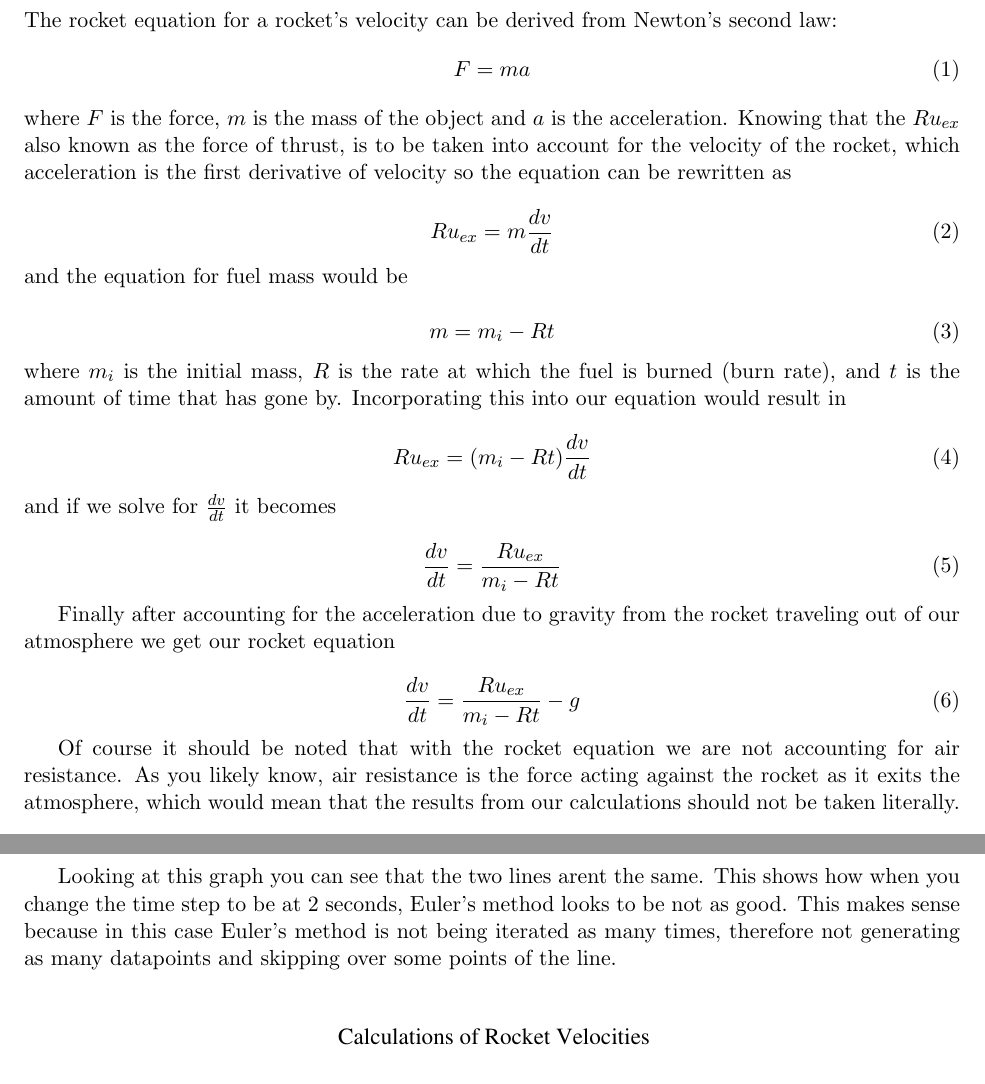
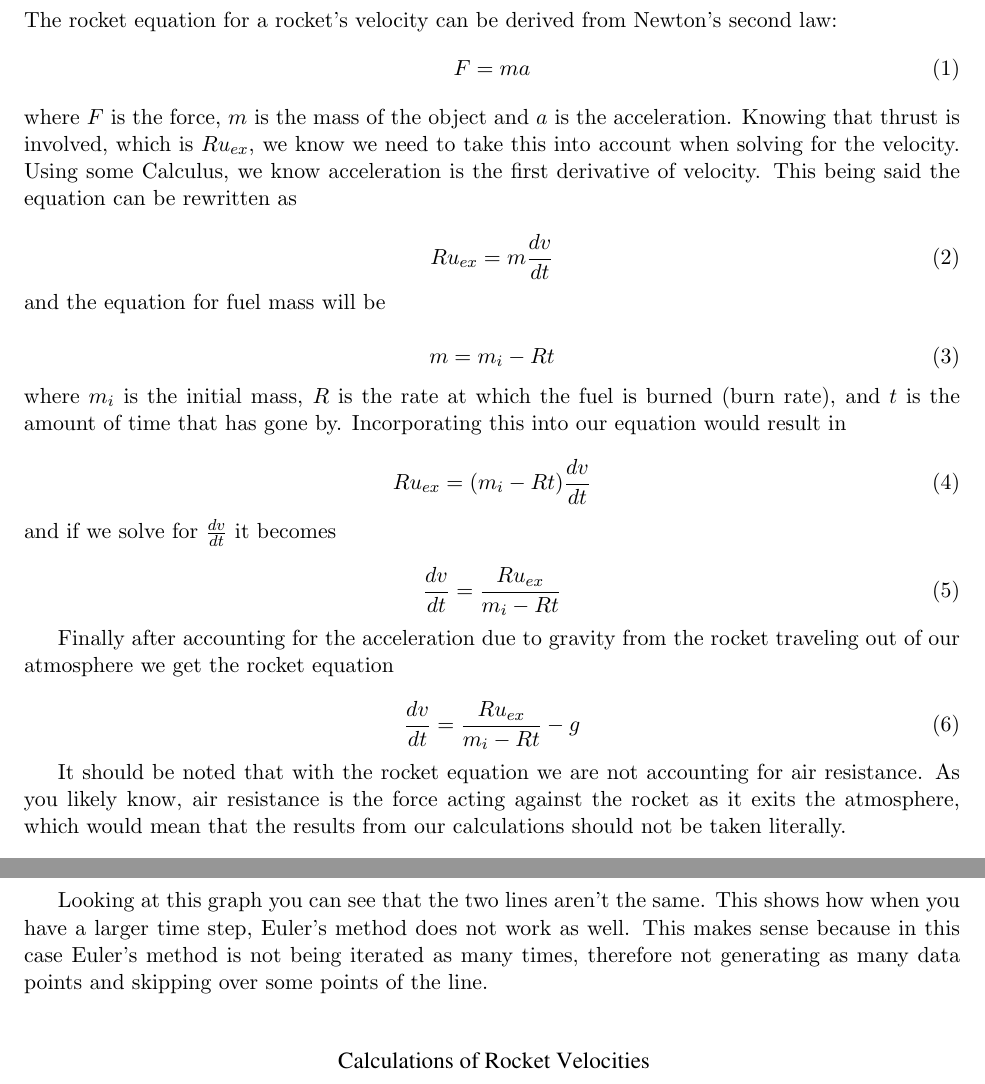
Before and after one commit to corpandrew/RocketPropulsion, a LaTeX document (Final Project/FinalPaper.tex): two parts of pages 3 and 6 of 9, joined at a grey line, cut so that both start at the same text. Compiled offline with pdfLaTeX.

Commit message:
Modifications Done

```diff
--- a/Final Project/FinalPaper.tex
+++ b/Final Project/FinalPaper.tex
@@ -55,13 +60,14 @@ The rocket equation for a rocket's velocity can be derived from Newton's second
 \begin{equation}
 F = ma
 \end{equation}
-where $F$ is the force, $m$ is the mass of the object and $a$ is the acceleration. Knowing that the $Ru_{ex}$ also known as the force of thrust, is to be taken into account for the velocity of the rocket, which acceleration is the first derivative of velocity so the equation can be rewritten as
+where $F$ is the force, $m$ is the mass of the object and $a$ is the acceleration.
+Knowing that thrust is involved, which is $Ru_{ex}$, we know we need to take this into account when solving for the velocity. Using some Calculus, we know acceleration is the first derivative of velocity. This being said the equation can be rewritten as
 
 \begin{equation}
 Ru_{ex} = m \frac{dv}{dt}
 \end{equation}
 
-\noindent and the equation for fuel mass would be
+\noindent and the equation for fuel mass will be
 
 \begin{equation}
 m = m_i - Rt
@@ -79,13 +85,13 @@ Ru_{ex} = (m_i - Rt) \frac{dv}{dt}
 \frac{dv}{dt} = \frac{Ru_{ex}}{m_i - Rt}
 \end{equation}
 
-Finally after accounting for the acceleration due to gravity from the rocket traveling out of our atmosphere we get our rocket equation
+Finally after accounting for the acceleration due to gravity from the rocket traveling out of our atmosphere we get the rocket equation
 
 \begin{equation}\label{eq:rocketeq}
 \frac{dv}{dt} = \frac{Ru_{ex}}{m_i-Rt}-g
 \end{equation}
 
-Of course it should be noted that with the rocket equation we are not accounting for air resistance. As you likely know, air resistance is the force acting against the rocket as it exits the atmosphere, which would mean that the results from our calculations should not be taken literally.
+It should be noted that with the rocket equation we are not accounting for air resistance. As you likely know, air resistance is the force acting against the rocket as it exits the atmosphere, which would mean that the results from our calculations should not be taken literally.
 
 \begin{equation}
 \int{dv} = \int{\frac{Ru_{ex}}{m_i-Rt}} - \int{g dt}
@@ -155,7 +160,7 @@ This graph shows how well Euler's method does to approximate the rocket calculat
 \caption{Velocities when dt = 0.01}
 \end{figure}
 \newpage
-Looking at this graph you can see that the two lines arent the same. This shows how when you change the time step to be at 2 seconds, Euler's method looks to be not as good. This makes sense because in this case Euler's method is not being iterated as many times, therefore not generating as many datapoints and skipping over some points of the line.
+Looking at this graph you can see that the two lines aren't the same. This shows how when you have a larger time step, Euler's method does not work as well. This makes sense because in this case Euler's method is not being iterated as many times, therefore not generating as many data points and skipping over some points of the line.
 \begin{figure}[H]
 \centering
 \includegraphics[scale=0.45]{velocity2.pdf}
```
Also changed, not shown: Final Project/FinalPaper.pdf, Final Project/FinalPaper.tex (22 more changed lines), 2 other files.
